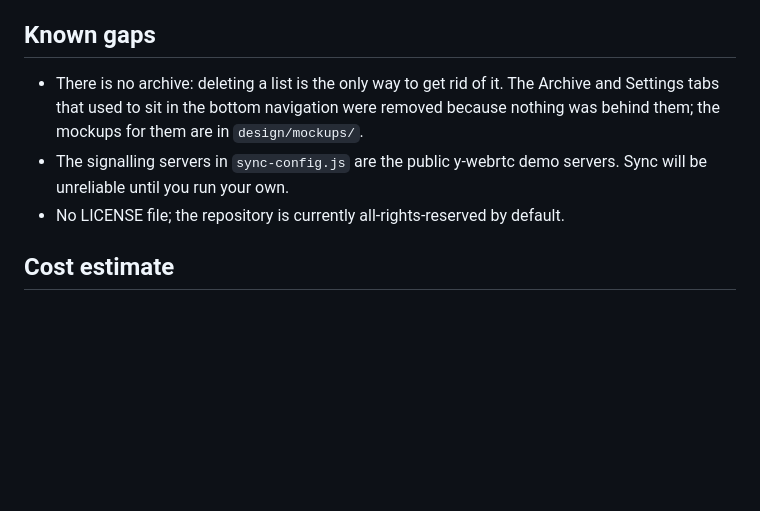
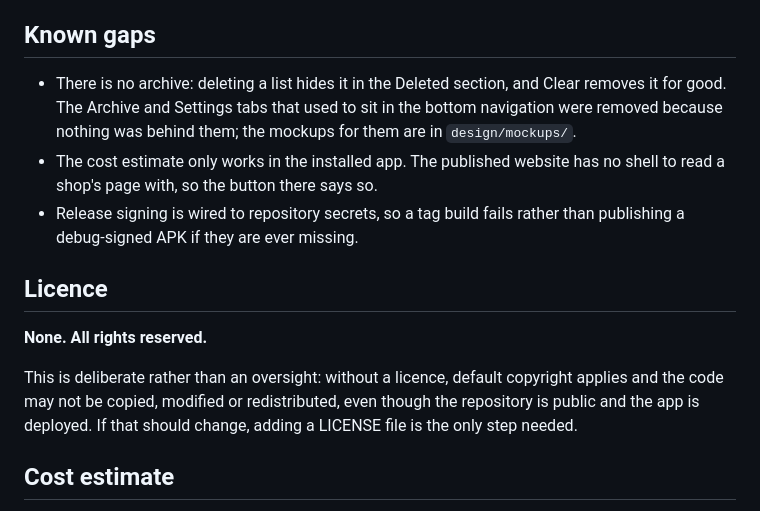
Before and after one commit to Pramod0308/ShoppingListApp, a Markdown page: README.md, the part around the change. GitHub-like rendering; blank space fills up the shorter version.

Commit message:
State that the code is unlicensed on purpose
No LICENSE file, all rights reserved — chosen rather than overlooked. Without a
licence the default copyright position already applies, but a public repository
with no statement reads as an oversight, so the README now says which it is and
what would change it.

Known gaps refreshed: the signalling entry is gone now that sync runs on our own
server, the keystore entry is gone now that tag builds sign with the upload key,
and the deleted-items behaviour is described as it now works.

```diff
--- a/README.md
+++ b/README.md
@@ -182,12 +182,23 @@ previous build after an app update.
 
 ## Known gaps
 
-- There is no archive: deleting a list is the only way to get rid of it. The
-  Archive and Settings tabs that used to sit in the bottom navigation were removed
-  because nothing was behind them; the mockups for them are in `design/mockups/`.
-- The signalling servers in `sync-config.js` are the public y-webrtc demo servers.
-  Sync will be unreliable until you run your own.
-- No LICENSE file; the repository is currently all-rights-reserved by default.
+- There is no archive: deleting a list hides it in the Deleted section, and Clear
+  removes it for good. The Archive and Settings tabs that used to sit in the bottom
+  navigation were removed because nothing was behind them; the mockups for them are
+  in `design/mockups/`.
+- The cost estimate only works in the installed app. The published website has no
+  shell to read a shop's page with, so the button there says so.
+- Release signing is wired to repository secrets, so a tag build fails rather than
+  publishing a debug-signed APK if they are ever missing.
+
+## Licence
+
+**None. All rights reserved.**
+
+This is deliberate rather than an oversight: without a licence, default copyright
+applies and the code may not be copied, modified or redistributed, even though the
+repository is public and the app is deployed. If that should change, adding a LICENSE
+file is the only step needed.
 
 ## Cost estimate
 
```
